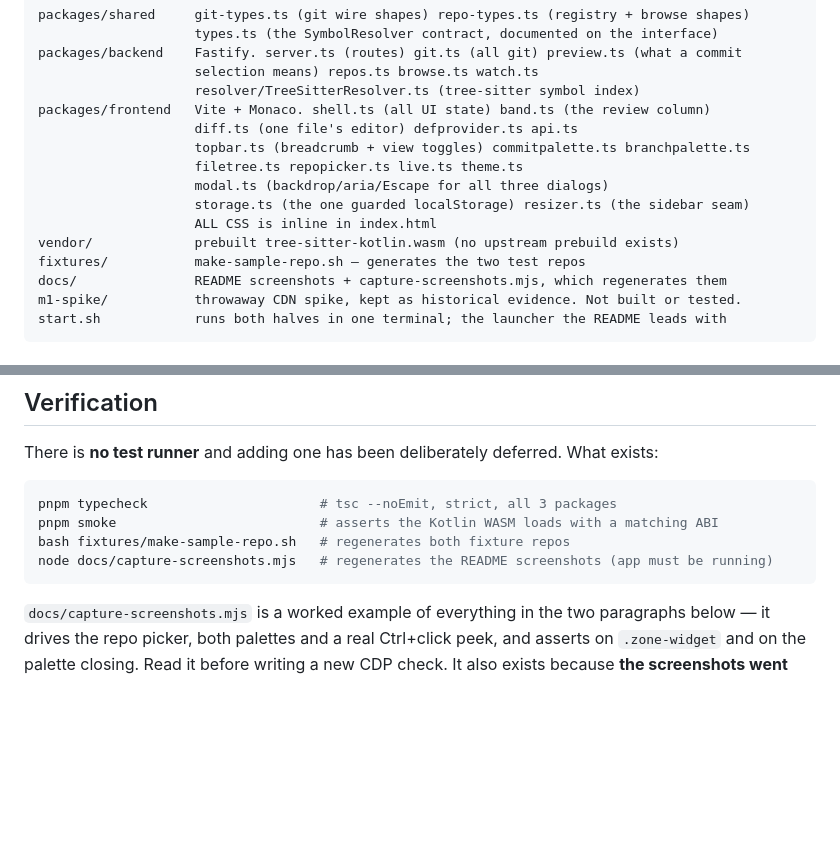
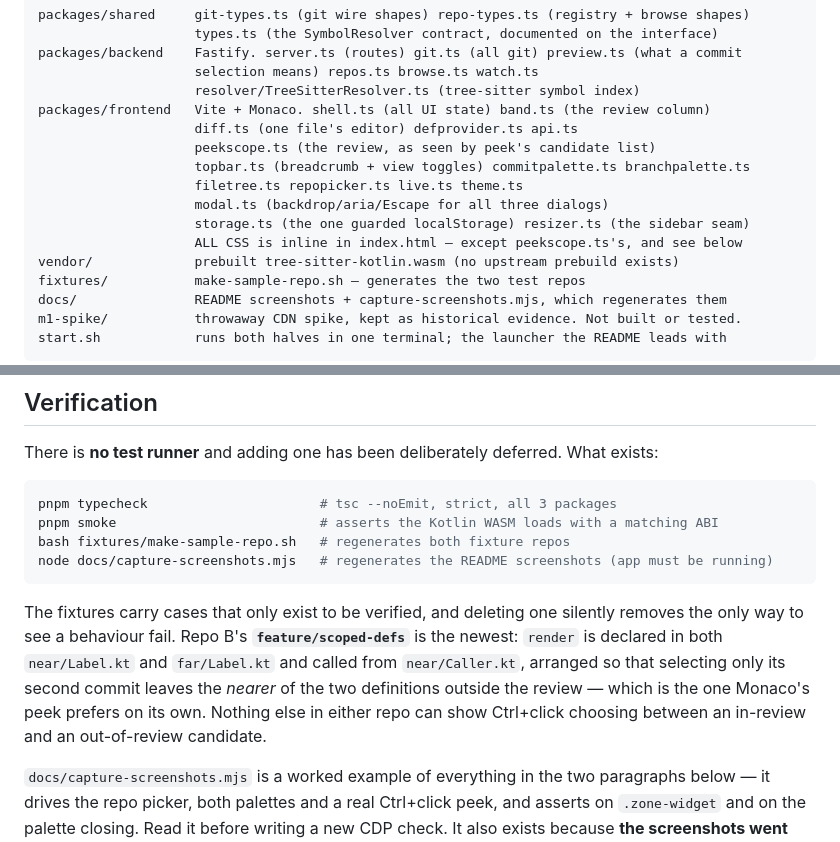
Before and after one commit to gr13nka/CtrlClickDiff, a Markdown page: CLAUDE.md, 2 parts joined by grey strips. Rendered like a GitHub page; blank space fills up the shorter version.

````diff
--- a/CLAUDE.md
+++ b/CLAUDE.md
@@ -19,11 +19,12 @@ packages/backend    Fastify. server.ts (routes) git.ts (all git) preview.ts (wha
                     resolver/TreeSitterResolver.ts (tree-sitter symbol index)
 packages/frontend   Vite + Monaco. shell.ts (all UI state) band.ts (the review column)
                     diff.ts (one file's editor) defprovider.ts api.ts
+                    peekscope.ts (the review, as seen by peek's candidate list)
                     topbar.ts (breadcrumb + view toggles) commitpalette.ts branchpalette.ts
                     filetree.ts repopicker.ts live.ts theme.ts
                     modal.ts (backdrop/aria/Escape for all three dialogs)
                     storage.ts (the one guarded localStorage) resizer.ts (the sidebar seam)
-                    ALL CSS is inline in index.html
+                    ALL CSS is inline in index.html — except peekscope.ts's, and see below
 vendor/             prebuilt tree-sitter-kotlin.wasm (no upstream prebuild exists)
 fixtures/           make-sample-repo.sh — generates the two test repos
 docs/               README screenshots + capture-screenshots.mjs, which regenerates them
@@ -59,6 +60,13 @@ pnpm smoke                          # asserts the Kotlin WASM loads with a match
 bash fixtures/make-sample-repo.sh   # regenerates both fixture repos
 node docs/capture-screenshots.mjs   # regenerates the README screenshots (app must be running)
 ```
+
+The fixtures carry cases that only exist to be verified, and deleting one silently removes the
+only way to see a behaviour fail. Repo B's **`feature/scoped-defs`** is the newest: `render` is
+declared in both `near/Label.kt` and `far/Label.kt` and called from `near/Caller.kt`, arranged so
+that selecting only its second commit leaves the *nearer* of the two definitions outside the
+review — which is the one Monaco's peek prefers on its own. Nothing else in either repo can show
+Ctrl+click choosing between an in-review and an out-of-review candidate.
 
 `docs/capture-screenshots.mjs` is a worked example of everything in the two paragraphs below —
 it drives the repo picker, both palettes and a real Ctrl+click peek, and asserts on
````
Also changed, not shown: other parts of CLAUDE.md (+49 -0 lines).
